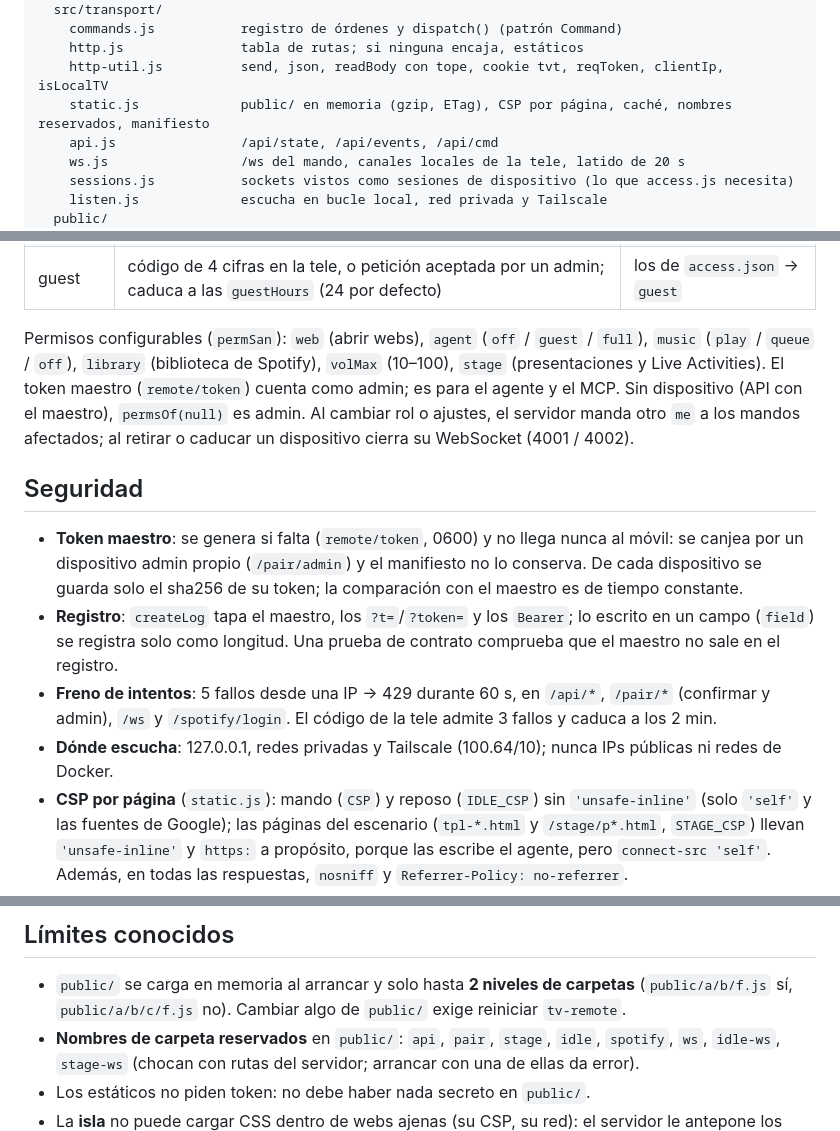
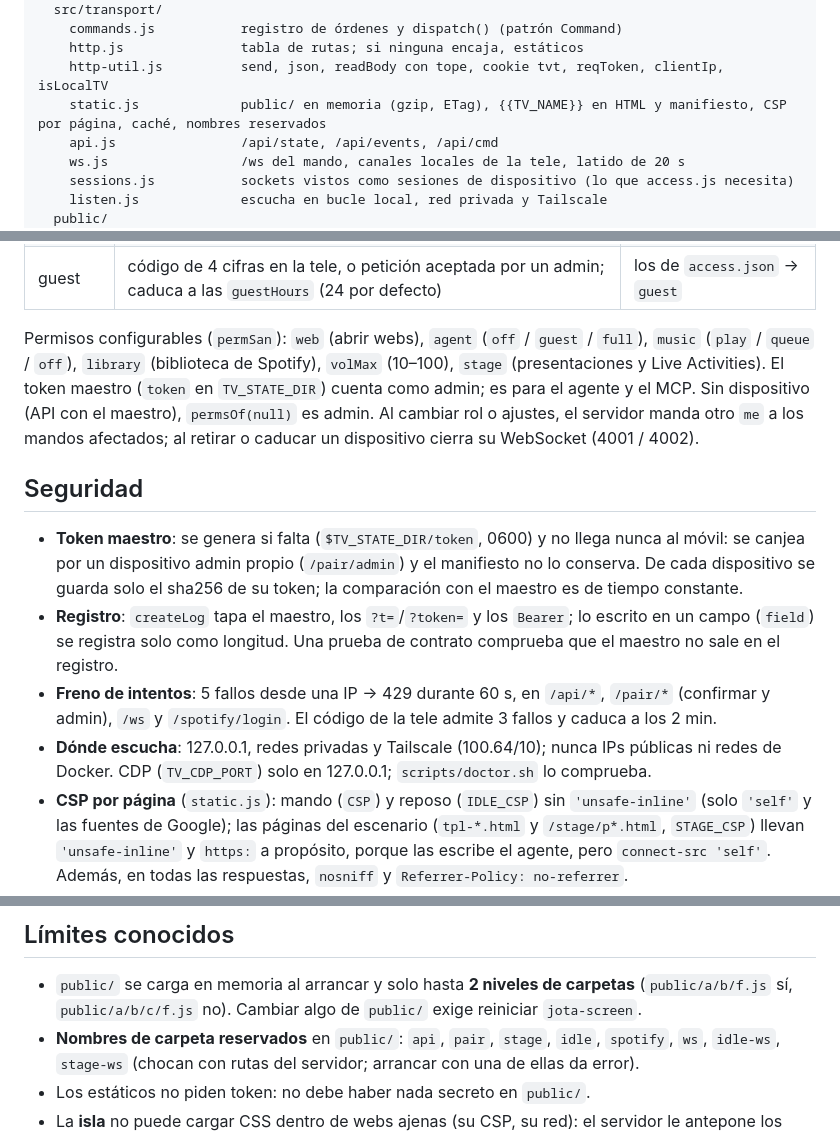
Before and after one commit to Jota-project/jota-screen, a Markdown page: docs/arquitectura.md, 3 parts joined by grey strips. Drawn GitHub-style.

```diff
--- a/docs/arquitectura.md
+++ b/docs/arquitectura.md
@@ -70,7 +78,7 @@ remote/
     commands.js           registro de órdenes y dispatch() (patrón Command)
     http.js               tabla de rutas; si ninguna encaja, estáticos
     http-util.js          send, json, readBody con tope, cookie tvt, reqToken, clientIp, isLocalTV
-    static.js             public/ en memoria (gzip, ETag), CSP por página, caché, nombres reservados, manifiesto
+    static.js             public/ en memoria (gzip, ETag), {{TV_NAME}} en HTML y manifiesto, CSP por página, caché, nombres reservados
     api.js                /api/state, /api/events, /api/cmd
     ws.js                 /ws del mando, canales locales de la tele, latido de 20 s
     sessions.js           sockets vistos como sesiones de dispositivo (lo que access.js necesita)
@@ -149,20 +159,21 @@ spotify → spotify-lists → spotify-state). Ningún módulo hace nada al carga
 
 Permisos configurables (`permSan`): `web` (abrir webs), `agent` (`off` / `guest` / `full`), `music` (`play` / `queue` /
 `off`), `library` (biblioteca de Spotify), `volMax` (10–100), `stage` (presentaciones y Live Activities). El token
-maestro (`remote/token`) cuenta como admin; es para el agente y el MCP. Sin dispositivo (API con el maestro),
+maestro (`token` en `TV_STATE_DIR`) cuenta como admin; es para el agente y el MCP. Sin dispositivo (API con el maestro),
 `permsOf(null)` es admin. Al cambiar rol o ajustes, el servidor manda otro `me` a los mandos afectados; al retirar o
 caducar un dispositivo cierra su WebSocket (4001 / 4002).
 
 ## Seguridad
 
-- **Token maestro**: se genera si falta (`remote/token`, 0600) y no llega nunca al móvil: se canjea por un dispositivo
+- **Token maestro**: se genera si falta (`$TV_STATE_DIR/token`, 0600) y no llega nunca al móvil: se canjea por un dispositivo
   admin propio (`/pair/admin`) y el manifiesto no lo conserva. De cada dispositivo se guarda solo el sha256 de su
   token; la comparación con el maestro es de tiempo constante.
 - **Registro**: `createLog` tapa el maestro, los `?t=`/`?token=` y los `Bearer`; lo escrito en un campo (`field`) se
   registra solo como longitud. Una prueba de contrato comprueba que el maestro no sale en el registro.
 - **Freno de intentos**: 5 fallos desde una IP → 429 durante 60 s, en `/api/*`, `/pair/*` (confirmar y admin), `/ws` y
   `/spotify/login`. El código de la tele admite 3 fallos y caduca a los 2 min.
-- **Dónde escucha**: 127.0.0.1, redes privadas y Tailscale (100.64/10); nunca IPs públicas ni redes de Docker.
+- **Dónde escucha**: 127.0.0.1, redes privadas y Tailscale (100.64/10); nunca IPs públicas ni redes de Docker. CDP
+  (`TV_CDP_PORT`) solo en 127.0.0.1; `scripts/doctor.sh` lo comprueba.
 - **CSP por página** (`static.js`): mando (`CSP`) y reposo (`IDLE_CSP`) sin `'unsafe-inline'` (solo `'self'` y las
   fuentes de Google); las páginas del escenario (`tpl-*.html` y `/stage/p*.html`, `STAGE_CSP`) llevan
   `'unsafe-inline'` y `https:` a propósito, porque las escribe el agente, pero `connect-src 'self'`. Además, en todas
@@ -201,7 +249,7 @@ El MCP usa `TV_URL`, `TV_TOKEN` o `TV_TOKEN_FILE`.
 ## Límites conocidos
 
 - `public/` se carga en memoria al arrancar y solo hasta **2 niveles de carpetas** (`public/a/b/f.js` sí,
-  `public/a/b/c/f.js` no). Cambiar algo de `public/` exige reiniciar `tv-remote`.
+  `public/a/b/c/f.js` no). Cambiar algo de `public/` exige reiniciar `jota-screen`.
 - **Nombres de carpeta reservados** en `public/`: `api`, `pair`, `stage`, `idle`, `spotify`, `ws`, `idle-ws`,
   `stage-ws` (chocan con rutas del servidor; arrancar con una de ellas da error).
 - Los estáticos no piden token: no debe haber nada secreto en `public/`.
```
Also changed, not shown: other parts of docs/arquitectura.md (+75 -28 lines).
